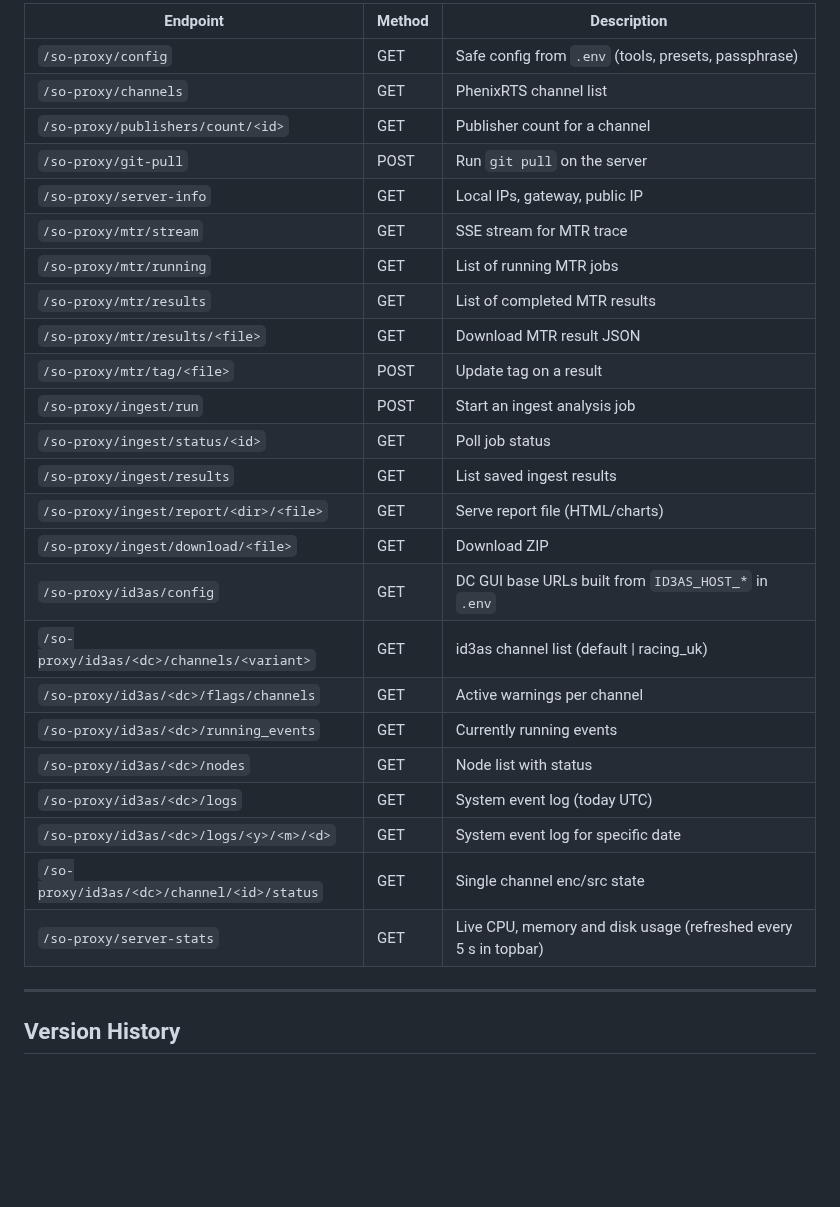
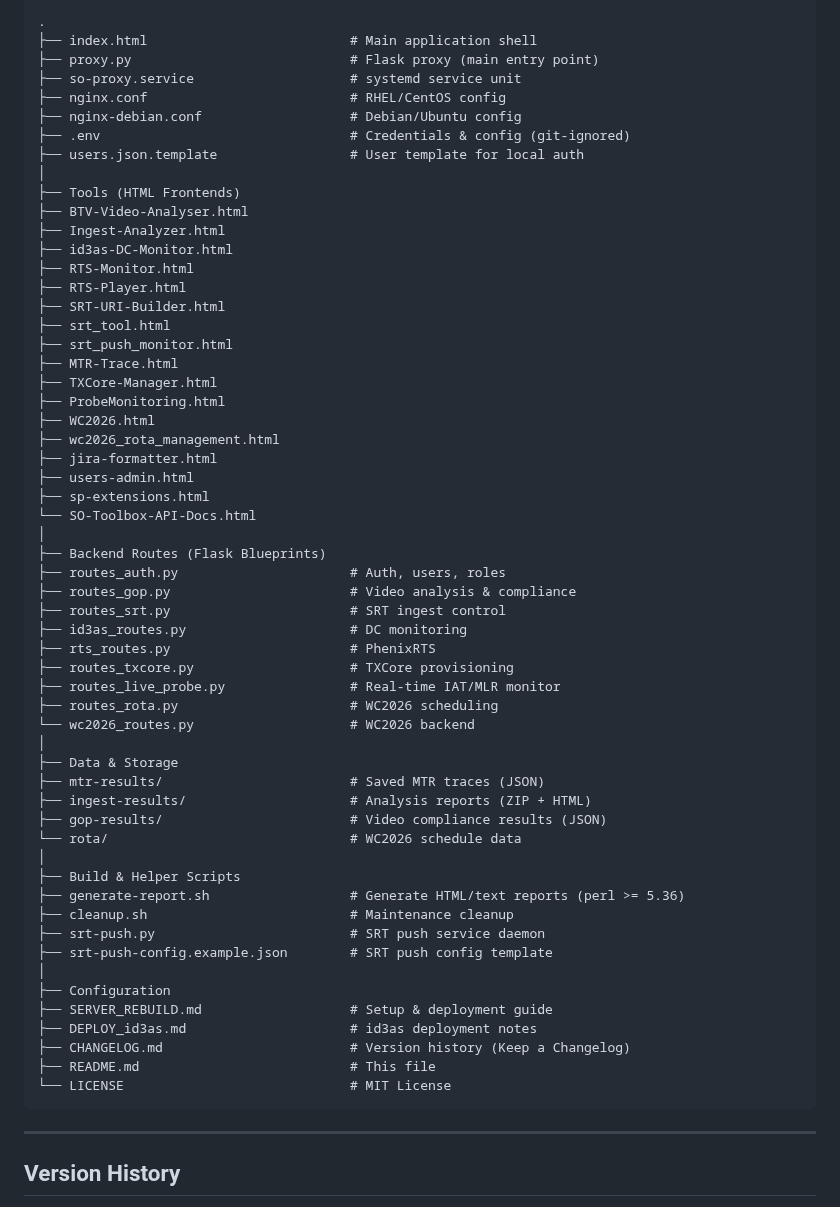
Before and after one commit to marcusmarcal/SO-Toolbox, a Markdown page: README.md, the part around one of its changes. Drawn GitHub-style; blank space fills up the shorter version.

Commit message:
Update README with current repository structure and tooling

````diff
--- a/README.md
+++ b/README.md
@@ -147,30 +249,63 @@ ID3AS_HOST_EQ=id3as-eq.example.co.uk
 
-| Endpoint                                   | Method | Description                                                     |
-| ------------------------------------------ | ------ | --------------------------------------------------------------- |
-| `/so-proxy/config`                         | GET    | Safe config from `.env` (tools, presets, passphrase)            |
-| `/so-proxy/channels`                       | GET    | PhenixRTS channel list                                          |
-| `/so-proxy/publishers/count/<id>`          | GET    | Publisher count for a channel                                   |
-| `/so-proxy/git-pull`                       | POST   | Run `git pull` on the server                                    |
-| `/so-proxy/server-info`                    | GET    | Local IPs, gateway, public IP                                   |
-| `/so-proxy/mtr/stream`                     | GET    | SSE stream for MTR trace                                        |
-| `/so-proxy/mtr/running`                    | GET    | List of running MTR jobs                                        |
-| `/so-proxy/mtr/results`                    | GET    | List of completed MTR results                                   |
-| `/so-proxy/mtr/results/<file>`             | GET    | Download MTR result JSON                                        |
-| `/so-proxy/mtr/tag/<file>`                 | POST   | Update tag on a result                                          |
-| `/so-proxy/ingest/run`                     | POST   | Start an ingest analysis job                                    |
-| `/so-proxy/ingest/status/<id>`             | GET    | Poll job status                                                 |
-| `/so-proxy/ingest/results`                 | GET    | List saved ingest results                                       |
-| `/so-proxy/ingest/report/<dir>/<file>`     | GET    | Serve report file (HTML/charts)                                 |
-| `/so-proxy/ingest/download/<file>`         | GET    | Download ZIP                                                    |
-| `/so-proxy/id3as/config`                   | GET    | DC GUI base URLs built from `ID3AS_HOST_*` in `.env`            |
-| `/so-proxy/id3as/<dc>/channels/<variant>`  | GET    | id3as channel list (default \| racing_uk)                       |
-| `/so-proxy/id3as/<dc>/flags/channels`      | GET    | Active warnings per channel                                     |
-| `/so-proxy/id3as/<dc>/running_events`      | GET    | Currently running events                                        |
-| `/so-proxy/id3as/<dc>/nodes`               | GET    | Node list with status                                           |
-| `/so-proxy/id3as/<dc>/logs`                | GET    | System event log (today UTC)                                    |
-| `/so-proxy/id3as/<dc>/logs/<y>/<m>/<d>`    | GET    | System event log for specific date                              |
-| `/so-proxy/id3as/<dc>/channel/<id>/status` | GET    | Single channel enc/src state                                    |
-| `/so-proxy/server-stats`                   | GET    | Live CPU, memory and disk usage (refreshed every 5 s in topbar) |
+```
+.
+├── index.html                          # Main application shell
+├── proxy.py                            # Flask proxy (main entry point)
+├── so-proxy.service                    # systemd service unit
+├── nginx.conf                          # RHEL/CentOS config
+├── nginx-debian.conf                   # Debian/Ubuntu config
+├── .env                                # Credentials & config (git-ignored)
+├── users.json.template                 # User template for local auth
+│
+├── Tools (HTML Frontends)
+├── BTV-Video-Analyser.html
+├── Ingest-Analyzer.html
+├── id3as-DC-Monitor.html
+├── RTS-Monitor.html
+├── RTS-Player.html
+├── SRT-URI-Builder.html
+├── srt_tool.html
+├── srt_push_monitor.html
+├── MTR-Trace.html
+├── TXCore-Manager.html
+├── ProbeMonitoring.html
+├── WC2026.html
+├── wc2026_rota_management.html
+├── jira-formatter.html
+├── users-admin.html
+├── sp-extensions.html
+└── SO-Toolbox-API-Docs.html
+│
+├── Backend Routes (Flask Blueprints)
+├── routes_auth.py                      # Auth, users, roles
+├── routes_gop.py                       # Video analysis & compliance
+├── routes_srt.py                       # SRT ingest control
+├── id3as_routes.py                     # DC monitoring
+├── rts_routes.py                       # PhenixRTS
+├── routes_txcore.py                    # TXCore provisioning
+├── routes_live_probe.py                # Real-time IAT/MLR monitor
+├── routes_rota.py                      # WC2026 scheduling
+└── wc2026_routes.py                    # WC2026 backend
+│
+├── Data & Storage
+├── mtr-results/                        # Saved MTR traces (JSON)
+├── ingest-results/                     # Analysis reports (ZIP + HTML)
+├── gop-results/                        # Video compliance results (JSON)
+└── rota/                               # WC2026 schedule data
+│
+├── Build & Helper Scripts
+├── generate-report.sh                  # Generate HTML/text reports (perl >= 5.36)
+├── cleanup.sh                          # Maintenance cleanup
+├── srt-push.py                         # SRT push service daemon
+├── srt-push-config.example.json        # SRT push config template
+│
+├── Configuration
+├── SERVER_REBUILD.md                   # Setup & deployment guide
+├── DEPLOY_id3as.md                     # id3as deployment notes
+├── CHANGELOG.md                        # Version history (Keep a Changelog)
+├── README.md                           # This file
+└── LICENSE                             # MIT License
+```
 
 ---
 
````
Also changed, not shown: other parts of README.md (+264 -93 lines).
